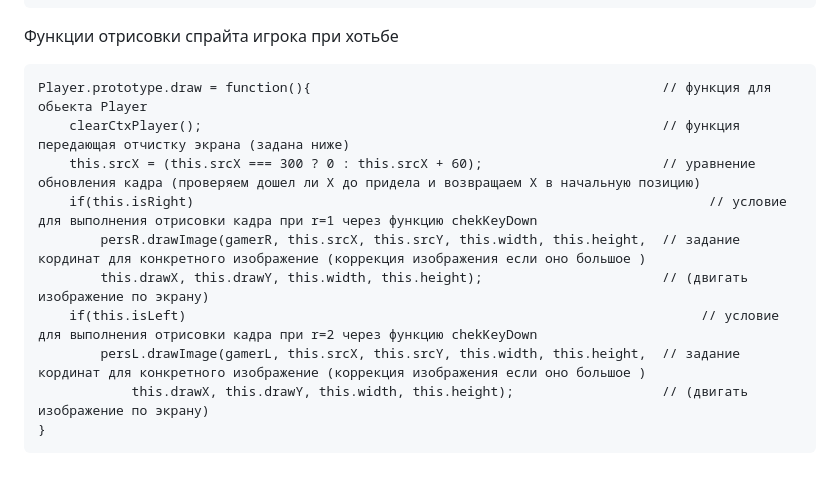
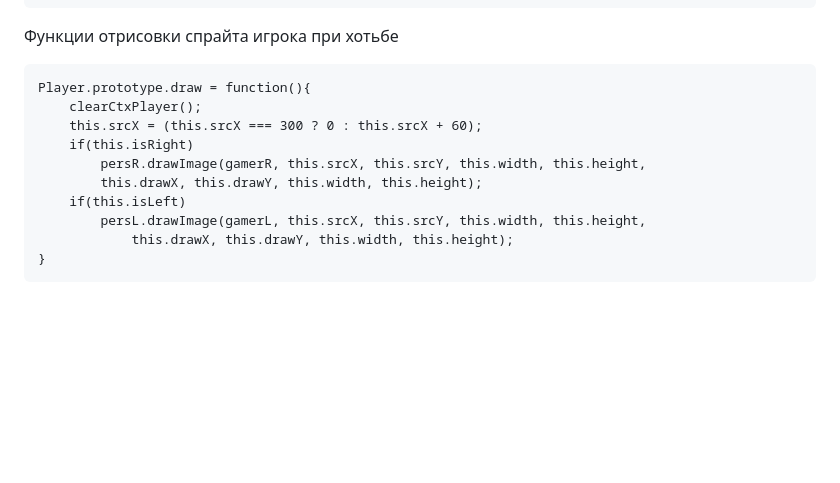
Before and after one commit to riorustik/GameSSTU_1_1, a Markdown page: README.md, the part around the change. GitHub-like rendering; blank space fills up the shorter version.

````diff
--- a/README.md
+++ b/README.md
@@ -76,14 +76,14 @@ this.moveLeft = function(){
 ```
 Функции отрисовки спрайта игрока при хотьбе
 ```
-Player.prototype.draw = function(){                                             // функция для обьекта Player
-    clearCtxPlayer();                                                           // функция передающая отчистку экрана (задана ниже)
-    this.srcX = (this.srcX === 300 ? 0 : this.srcX + 60);                       // уравнение обновления кадра (проверяем дошел ли Х до придела и возвращаем Х в начальную позицию)
-    if(this.isRight)                                                                  // условие для выполнения отрисовки кадра при r=1 через функцию chekKeyDown
-        persR.drawImage(gamerR, this.srcX, this.srcY, this.width, this.height,  // задание кординат для конкретного изображение (коррекция изображения если оно большое )
-        this.drawX, this.drawY, this.width, this.height);                       // (двигать изображение по экрану)
-    if(this.isLeft)                                                                  // условие для выполнения отрисовки кадра при r=2 через функцию chekKeyDown
-        persL.drawImage(gamerL, this.srcX, this.srcY, this.width, this.height,  // задание кординат для конкретного изображение (коррекция изображения если оно большое )
-            this.drawX, this.drawY, this.width, this.height);                   // (двигать изображение по экрану)
+Player.prototype.draw = function(){
+    clearCtxPlayer();
+    this.srcX = (this.srcX === 300 ? 0 : this.srcX + 60);
+    if(this.isRight)
+        persR.drawImage(gamerR, this.srcX, this.srcY, this.width, this.height,
+        this.drawX, this.drawY, this.width, this.height);
+    if(this.isLeft)
+        persL.drawImage(gamerL, this.srcX, this.srcY, this.width, this.height,
+            this.drawX, this.drawY, this.width, this.height);
 }
 ```
````
